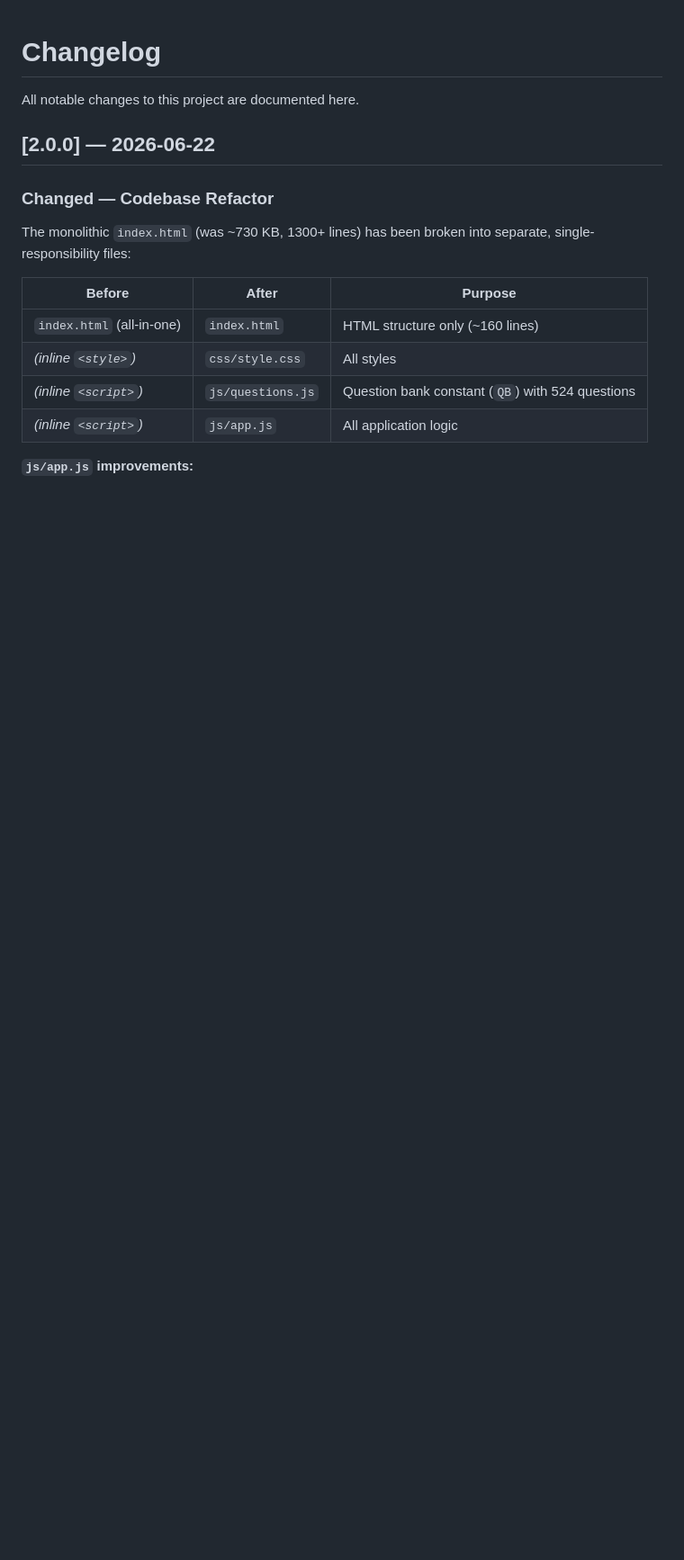
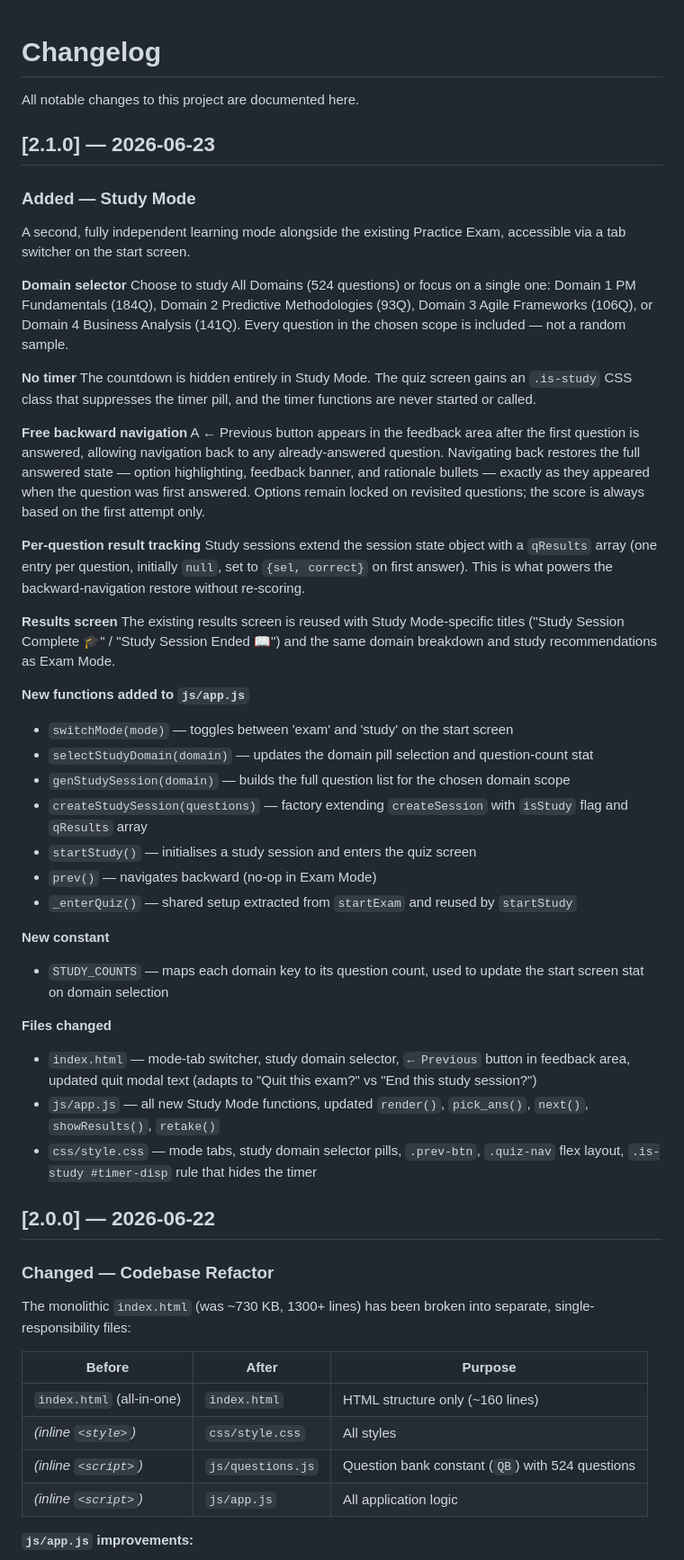
Before and after one commit to randommarcus/capm-exam-simulator, a Markdown page: CHANGELOG.md, the part around the change. Shown at 90% size. Drawn GitHub-style; blank space fills up the shorter version.

```diff
--- a/CHANGELOG.md
+++ b/CHANGELOG.md
@@ -1,6 +1,44 @@
 # Changelog
 
 All notable changes to this project are documented here.
+
+## [2.1.0] — 2026-06-23
+
+### Added — Study Mode
+
+A second, fully independent learning mode alongside the existing Practice Exam, accessible via a tab switcher on the start screen.
+
+**Domain selector**
+Choose to study All Domains (524 questions) or focus on a single one: Domain 1 PM Fundamentals (184Q), Domain 2 Predictive Methodologies (93Q), Domain 3 Agile Frameworks (106Q), or Domain 4 Business Analysis (141Q). Every question in the chosen scope is included — not a random sample.
+
+**No timer**
+The countdown is hidden entirely in Study Mode. The quiz screen gains an `.is-study` CSS class that suppresses the timer pill, and the timer functions are never started or called.
+
+**Free backward navigation**
+A ← Previous button appears in the feedback area after the first question is answered, allowing navigation back to any already-answered question. Navigating back restores the full answered state — option highlighting, feedback banner, and rationale bullets — exactly as they appeared when the question was first answered. Options remain locked on revisited questions; the score is always based on the first attempt only.
+
+**Per-question result tracking**
+Study sessions extend the session state object with a `qResults` array (one entry per question, initially `null`, set to `{sel, correct}` on first answer). This is what powers the backward-navigation restore without re-scoring.
+
+**Results screen**
+The existing results screen is reused with Study Mode-specific titles ("Study Session Complete 🎓" / "Study Session Ended 📖") and the same domain breakdown and study recommendations as Exam Mode.
+
+**New functions added to `js/app.js`**
+- `switchMode(mode)` — toggles between 'exam' and 'study' on the start screen
+- `selectStudyDomain(domain)` — updates the domain pill selection and question-count stat
+- `genStudySession(domain)` — builds the full question list for the chosen domain scope
+- `createStudySession(questions)` — factory extending `createSession` with `isStudy` flag and `qResults` array
+- `startStudy()` — initialises a study session and enters the quiz screen
+- `prev()` — navigates backward (no-op in Exam Mode)
+- `_enterQuiz()` — shared setup extracted from `startExam` and reused by `startStudy`
+
+**New constant**
+- `STUDY_COUNTS` — maps each domain key to its question count, used to update the start screen stat on domain selection
+
+**Files changed**
+- `index.html` — mode-tab switcher, study domain selector, `← Previous` button in feedback area, updated quit modal text (adapts to "Quit this exam?" vs "End this study session?")
+- `js/app.js` — all new Study Mode functions, updated `render()`, `pick_ans()`, `next()`, `showResults()`, `retake()`
+- `css/style.css` — mode tabs, study domain selector pills, `.prev-btn`, `.quiz-nav` flex layout, `.is-study #timer-disp` rule that hides the timer
 
 ## [2.0.0] — 2026-06-22
 
```
Also changed, not shown: CONTRIBUTING.md (+4 -3 lines), README.md (+26 -12 lines).
